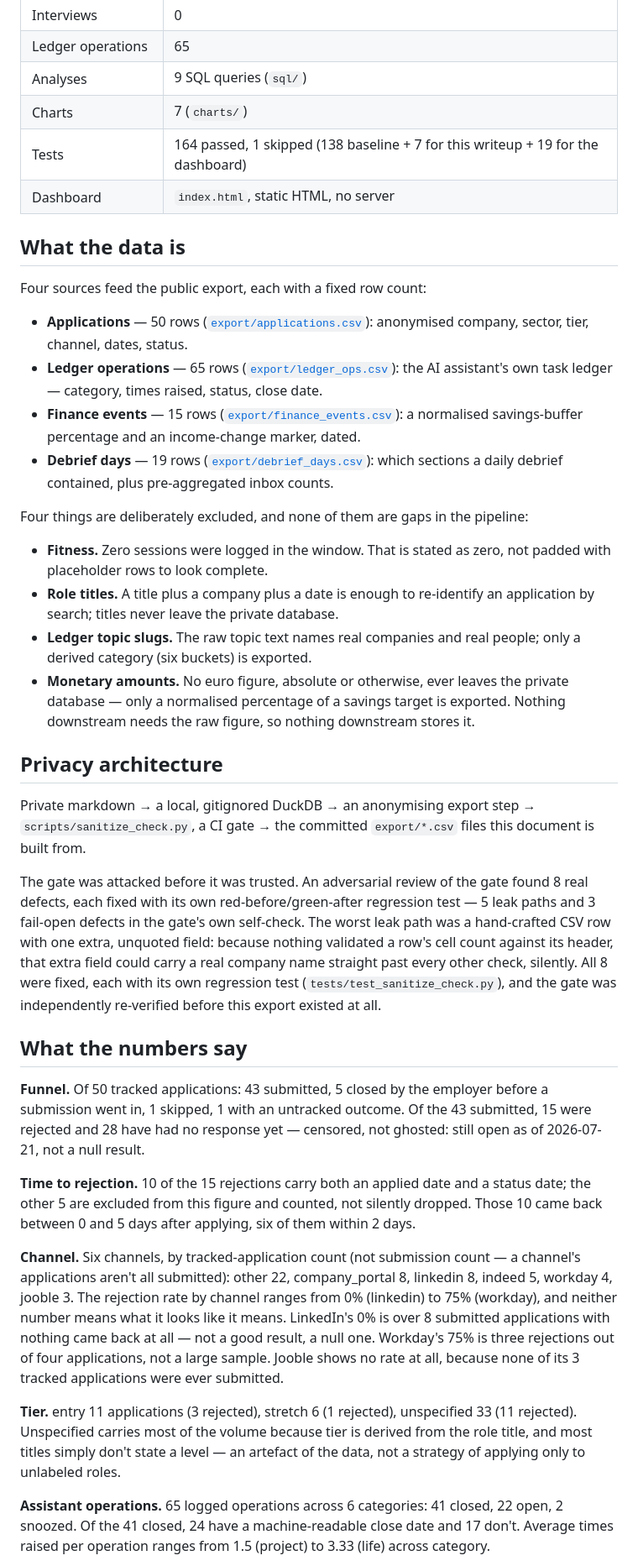
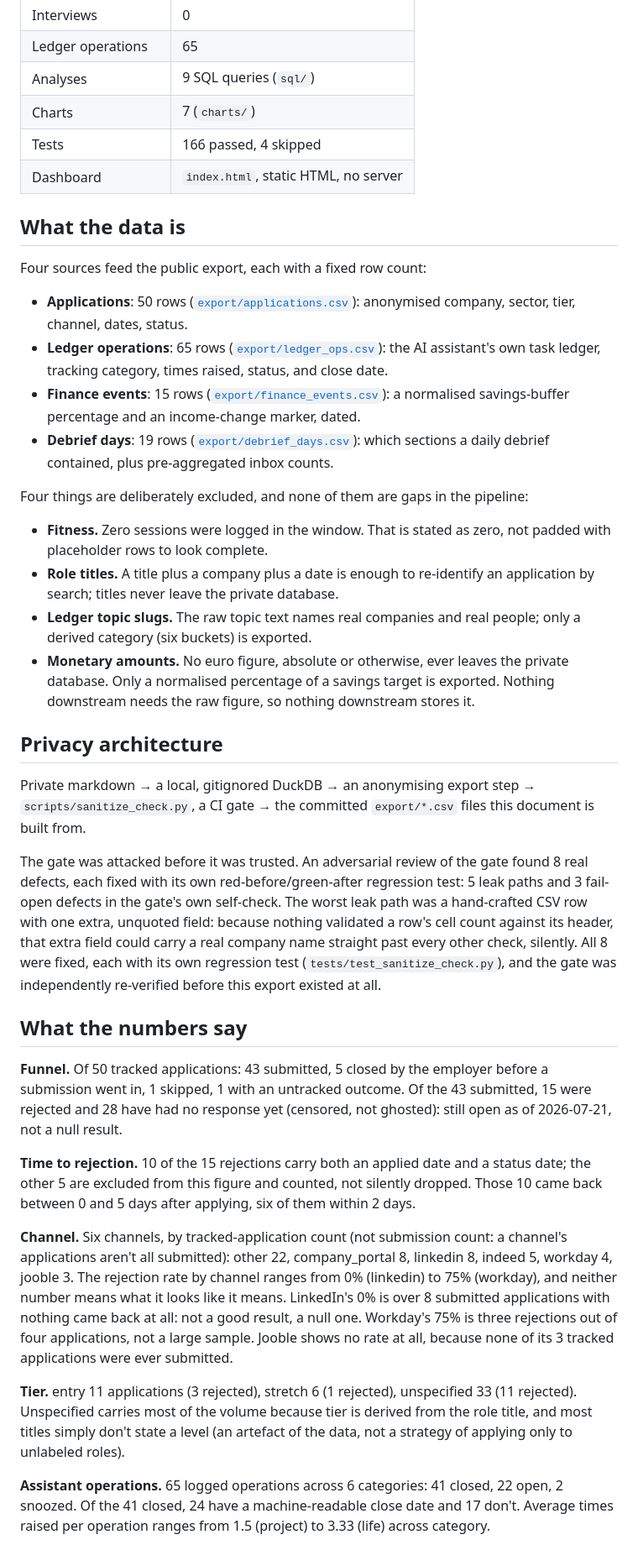
Before and after one commit to aleks-drozy/job-hunt-analytics, a Markdown page: README.md, the part around one of its changes. Shown at 84% size. GitHub-like rendering.

```diff
--- a/README.md
+++ b/README.md
@@ -20,40 +20,40 @@ That is the whole result. The rest of this document is about how that number was
 | Ledger operations | 65 |
 | Analyses | 9 SQL queries (`sql/`) |
 | Charts | 7 (`charts/`) |
-| Tests | 164 passed, 1 skipped (138 baseline + 7 for this writeup + 19 for the dashboard) |
+| Tests | 166 passed, 4 skipped |
 | Dashboard | `index.html`, static HTML, no server |
 
 ## What the data is
 
 Four sources feed the public export, each with a fixed row count:
 
-- **Applications** — 50 rows ([`export/applications.csv`](export/applications.csv)): anonymised company, sector, tier, channel, dates, status.
-- **Ledger operations** — 65 rows ([`export/ledger_ops.csv`](export/ledger_ops.csv)): the AI assistant's own task ledger — category, times raised, status, close date.
-- **Finance events** — 15 rows ([`export/finance_events.csv`](export/finance_events.csv)): a normalised savings-buffer percentage and an income-change marker, dated.
-- **Debrief days** — 19 rows ([`export/debrief_days.csv`](export/debrief_days.csv)): which sections a daily debrief contained, plus pre-aggregated inbox counts.
+- **Applications**: 50 rows ([`export/applications.csv`](export/applications.csv)): anonymised company, sector, tier, channel, dates, status.
+- **Ledger operations**: 65 rows ([`export/ledger_ops.csv`](export/ledger_ops.csv)): the AI assistant's own task ledger, tracking category, times raised, status, and close date.
+- **Finance events**: 15 rows ([`export/finance_events.csv`](export/finance_events.csv)): a normalised savings-buffer percentage and an income-change marker, dated.
+- **Debrief days**: 19 rows ([`export/debrief_days.csv`](export/debrief_days.csv)): which sections a daily debrief contained, plus pre-aggregated inbox counts.
 
 Four things are deliberately excluded, and none of them are gaps in the pipeline:
 
 - **Fitness.** Zero sessions were logged in the window. That is stated as zero, not padded with placeholder rows to look complete.
 - **Role titles.** A title plus a company plus a date is enough to re-identify an application by search; titles never leave the private database.
 - **Ledger topic slugs.** The raw topic text names real companies and real people; only a derived category (six buckets) is exported.
-- **Monetary amounts.** No euro figure, absolute or otherwise, ever leaves the private database — only a normalised percentage of a savings target is exported. Nothing downstream needs the raw figure, so nothing downstream stores it.
+- **Monetary amounts.** No euro figure, absolute or otherwise, ever leaves the private database. Only a normalised percentage of a savings target is exported. Nothing downstream needs the raw figure, so nothing downstream stores it.
 
 ## Privacy architecture
 
 Private markdown → a local, gitignored DuckDB → an anonymising export step → `scripts/sanitize_check.py`, a CI gate → the committed `export/*.csv` files this document is built from.
 
-The gate was attacked before it was trusted. An adversarial review of the gate found 8 real defects, each fixed with its own red-before/green-after regression test — 5 leak paths and 3 fail-open defects in the gate's own self-check. The worst leak path was a hand-crafted CSV row with one extra, unquoted field: because nothing validated a row's cell count against its header, that extra field could carry a real company name straight past every other check, silently. All 8 were fixed, each with its own regression test (`tests/test_sanitize_check.py`), and the gate was independently re-verified before this export existed at all.
+The gate was attacked before it was trusted. An adversarial review of the gate found 8 real defects, each fixed with its own red-before/green-after regression test: 5 leak paths and 3 fail-open defects in the gate's own self-check. The worst leak path was a hand-crafted CSV row with one extra, unquoted field: because nothing validated a row's cell count against its header, that extra field could carry a real company name straight past every other check, silently. All 8 were fixed, each with its own regression test (`tests/test_sanitize_check.py`), and the gate was independently re-verified before this export existed at all.
 
 ## What the numbers say
 
-**Funnel.** Of 50 tracked applications: 43 submitted, 5 closed by the employer before a submission went in, 1 skipped, 1 with an untracked outcome. Of the 43 submitted, 15 were rejected and 28 have had no response yet — censored, not ghosted: still open as of 2026-07-21, not a null result.
+**Funnel.** Of 50 tracked applications: 43 submitted, 5 closed by the employer before a submission went in, 1 skipped, 1 with an untracked outcome. Of the 43 submitted, 15 were rejected and 28 have had no response yet (censored, not ghosted): still open as of 2026-07-21, not a null result.
 
 **Time to rejection.** 10 of the 15 rejections carry both an applied date and a status date; the other 5 are excluded from this figure and counted, not silently dropped. Those 10 came back between 0 and 5 days after applying, six of them within 2 days.
 
-**Channel.** Six channels, by tracked-application count (not submission count — a channel's applications aren't all submitted): other 22, company_portal 8, linkedin 8, indeed 5, workday 4, jooble 3. The rejection rate by channel ranges from 0% (linkedin) to 75% (workday), and neither number means what it looks like it means. LinkedIn's 0% is over 8 submitted applications with nothing came back at all — not a good result, a null one. Workday's 75% is three rejections out of four applications, not a large sample. Jooble shows no rate at all, because none of its 3 tracked applications were ever submitted.
+**Channel.** Six channels, by tracked-application count (not submission count: a channel's applications aren't all submitted): other 22, company_portal 8, linkedin 8, indeed 5, workday 4, jooble 3. The rejection rate by channel ranges from 0% (linkedin) to 75% (workday), and neither number means what it looks like it means. LinkedIn's 0% is over 8 submitted applications with nothing came back at all: not a good result, a null one. Workday's 75% is three rejections out of four applications, not a large sample. Jooble shows no rate at all, because none of its 3 tracked applications were ever submitted.
 
-**Tier.** entry 11 applications (3 rejected), stretch 6 (1 rejected), unspecified 33 (11 rejected). Unspecified carries most of the volume because tier is derived from the role title, and most titles simply don't state a level — an artefact of the data, not a strategy of applying only to unlabeled roles.
+**Tier.** entry 11 applications (3 rejected), stretch 6 (1 rejected), unspecified 33 (11 rejected). Unspecified carries most of the volume because tier is derived from the role title, and most titles simply don't state a level (an artefact of the data, not a strategy of applying only to unlabeled roles).
 
 **Assistant operations.** 65 logged operations across 6 categories: 41 closed, 22 open, 2 snoozed. Of the 41 closed, 24 have a machine-readable close date and 17 don't. Average times raised per operation ranges from 1.5 (project) to 3.33 (life) across category.
 
```
Also changed, not shown: other parts of README.md (+7 -7 lines).
